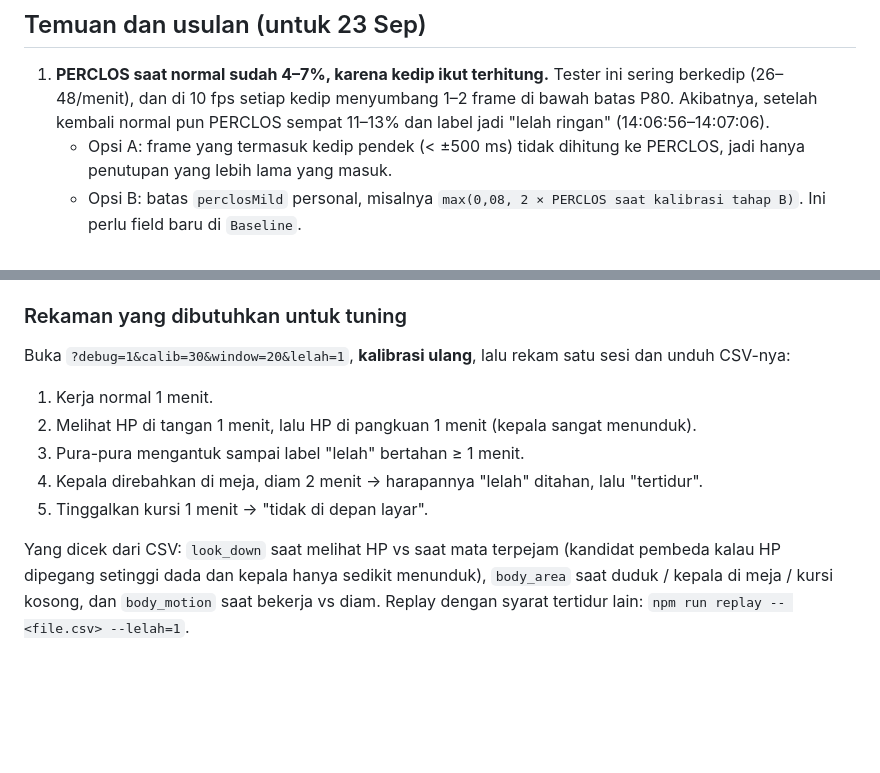
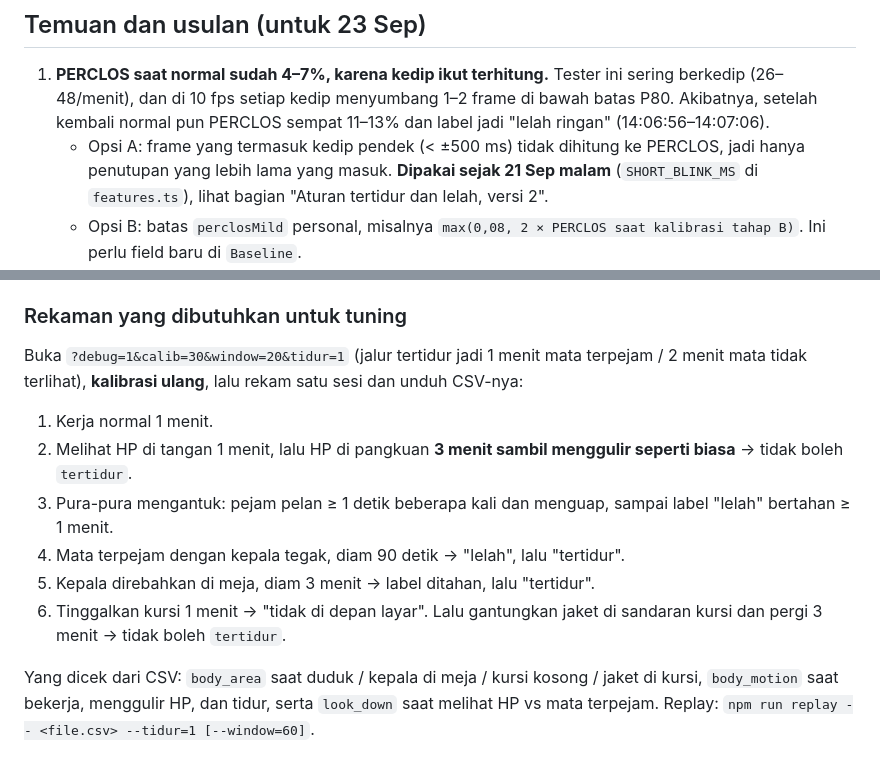
Before and after one commit to yayangacor/Equilibre, a Markdown page: docs/tuning-notes.md, 2 parts joined by grey strips. GitHub-like rendering; blank space fills up the shorter version.

```diff
--- a/docs/tuning-notes.md
+++ b/docs/tuning-notes.md
@@ -44,7 +44,7 @@ Arah pitch sudah dicek user: `pitch relatif` negatif saat menunduk.
 ## Temuan dan usulan (untuk 23 Sep)
 
 1. **PERCLOS saat normal sudah 4–7%, karena kedip ikut terhitung.** Tester ini sering berkedip (26–48/menit), dan di 10 fps setiap kedip menyumbang 1–2 frame di bawah batas P80. Akibatnya, setelah kembali normal pun PERCLOS sempat 11–13% dan label jadi "lelah ringan" (14:06:56–14:07:06).
-   - Opsi A: frame yang termasuk kedip pendek (< ±500 ms) tidak dihitung ke PERCLOS, jadi hanya penutupan yang lebih lama yang masuk.
+   - Opsi A: frame yang termasuk kedip pendek (< ±500 ms) tidak dihitung ke PERCLOS, jadi hanya penutupan yang lebih lama yang masuk. **Dipakai sejak 21 Sep malam** (`SHORT_BLINK_MS` di `features.ts`), lihat bagian "Aturan tertidur dan lelah, versi 2".
    - Opsi B: batas `perclosMild` personal, misalnya `max(0,08, 2 × PERCLOS saat kalibrasi tahap B)`. Ini perlu field baru di `Baseline`.
 2. **Jendela dengan fps rendah menghasilkan fitur yang tidak bisa dipercaya.** Saat tab tersembunyi (±1–2,5 fps, misalnya 14:01:49–14:02:09 dan 14:04:02–14:05:05), semua kedip dibatalkan (jeda > 500 ms) sehingga kedip/menit = 0, sementara PERCLOS dihitung dari segelintir frame. Pada 14:04:55, 1 dari ±10 frame tertutup langsung menghasilkan label mentah "lelah". Usulan: jangan beri label kalau fps jendela < ±5, dan tampilkan "tidak dipantau". Ini terkait keputusan tab tersembunyi di `IDEA.md` bagian 7.
 3. **Menguap: hanya 1 dari beberapa percobaan yang terhitung** (6,8 detik, 14:02:54). Percobaan 14:02:26 hanya 0,9 detik di atas `jawOpen` 0,5 (minimum 1,5 detik). Percobaan 14:02:17 terjadi saat kepala menunduk, dan wajah sempat hilang dari deteksi. Sebelum menurunkan durasi minimum, rekam dulu sesi **berbicara** supaya bicara tidak ikut terhitung menguap.
@@ -76,12 +113,13 @@ Syarat `tertidur` sengaja ketat (keputusan user 21 Sep): kondisi ini langka dan
 
 ### Rekaman yang dibutuhkan untuk tuning
 
-Buka `?debug=1&calib=30&window=20&lelah=1`, **kalibrasi ulang**, lalu rekam satu sesi dan unduh CSV-nya:
+Buka `?debug=1&calib=30&window=20&tidur=1` (jalur tertidur jadi 1 menit mata terpejam / 2 menit mata tidak terlihat), **kalibrasi ulang**, lalu rekam satu sesi dan unduh CSV-nya:
 
 1. Kerja normal 1 menit.
-2. Melihat HP di tangan 1 menit, lalu HP di pangkuan 1 menit (kepala sangat menunduk).
-3. Pura-pura mengantuk sampai label "lelah" bertahan ≥ 1 menit.
-4. Kepala direbahkan di meja, diam 2 menit → harapannya "lelah" ditahan, lalu "tertidur".
-5. Tinggalkan kursi 1 menit → "tidak di depan layar".
+2. Melihat HP di tangan 1 menit, lalu HP di pangkuan **3 menit sambil menggulir seperti biasa** → tidak boleh `tertidur`.
+3. Pura-pura mengantuk: pejam pelan ≥ 1 detik beberapa kali dan menguap, sampai label "lelah" bertahan ≥ 1 menit.
+4. Mata terpejam dengan kepala tegak, diam 90 detik → "lelah", lalu "tertidur".
+5. Kepala direbahkan di meja, diam 3 menit → label ditahan, lalu "tertidur".
+6. Tinggalkan kursi 1 menit → "tidak di depan layar". Lalu gantungkan jaket di sandaran kursi dan pergi 3 menit → tidak boleh `tertidur`.
 
-Yang dicek dari CSV: `look_down` saat melihat HP vs saat mata terpejam (kandidat pembeda kalau HP dipegang setinggi dada dan kepala hanya sedikit menunduk), `body_area` saat duduk / kepala di meja / kursi kosong, dan `body_motion` saat bekerja vs diam. Replay dengan syarat tertidur lain: `npm run replay -- <file.csv> --lelah=1`.
+Yang dicek dari CSV: `body_area` saat duduk / kepala di meja / kursi kosong / jaket di kursi, `body_motion` saat bekerja, menggulir HP, dan tidur, serta `look_down` saat melihat HP vs mata terpejam. Replay: `npm run replay -- <file.csv> --tidur=1 [--window=60]`.
```
Also changed, not shown: other parts of docs/tuning-notes.md (+40 -3 lines).
